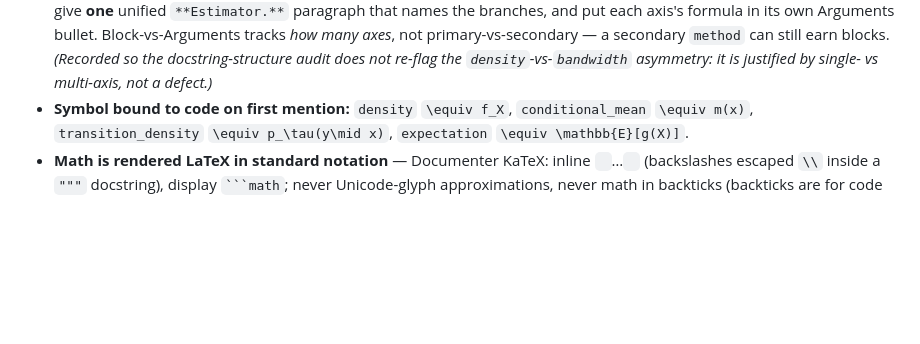
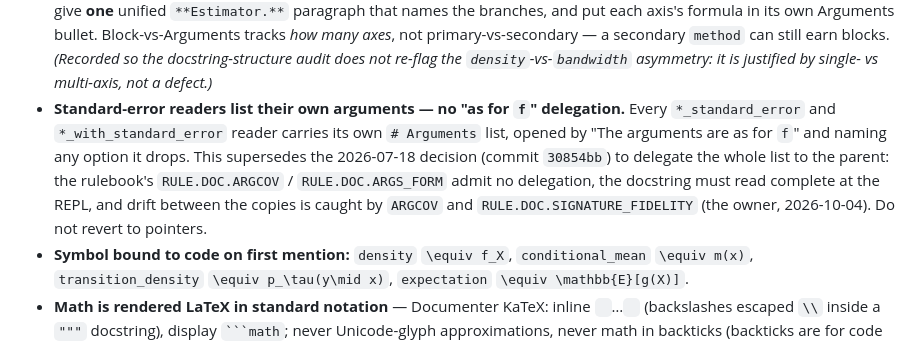
Before and after one commit to GrigorySarnitsky/GBGStreamingStatistics.jl, a Markdown page: CLAUDE.md, the part around the change. Rendered like a GitHub page; blank space fills up the shorter version.

Commit message:
CLAUDE.md: the standard-error readers list their own arguments
Records that every *_standard_error / *_with_standard_error reader carries
its own argument list, superseding the 2026-07-18 delegation to the parent
(30854bb): the rulebook admits no delegation, the docstring must read
complete at the REPL, and ARGCOV and SIGNATURE_FIDELITY catch drift
between the copies (the owner, 2026-10-04).

Co-Authored-By: Anthropic Claude <noreply@anthropic.com>

```diff
--- a/CLAUDE.md
+++ b/CLAUDE.md
@@ -267,6 +267,13 @@ the estimand whenever a clean population definition exists; for an intrinsically
   in its own Arguments bullet. Block-vs-Arguments tracks *how many axes*, not primary-vs-secondary — a
   secondary `method` can still earn blocks. *(Recorded so the docstring-structure audit does not re-flag
   the `density`-vs-`bandwidth` asymmetry: it is justified by single- vs multi-axis, not a defect.)*
+- **Standard-error readers list their own arguments — no "as for `f`" delegation.** Every
+  `*_standard_error` and `*_with_standard_error` reader carries its own `# Arguments` list, opened by "The
+  arguments are as for `f`" and naming any option it drops. This supersedes the 2026-07-18 decision
+  (commit `30854bb`) to delegate the whole list to the parent: the rulebook's `RULE.DOC.ARGCOV` /
+  `RULE.DOC.ARGS_FORM` admit no delegation, the docstring must read complete at the REPL, and drift between
+  the copies is caught by `ARGCOV` and `RULE.DOC.SIGNATURE_FIDELITY` (the owner, 2026-10-04). Do not revert
+  to pointers.
 - **Symbol bound to code on first mention:** `density` ``\equiv f_X``, `conditional_mean`
   ``\equiv m(x)``, `transition_density` ``\equiv p_\tau(y\mid x)``, `expectation`
   ``\equiv \mathbb{E}[g(X)]``.
```
